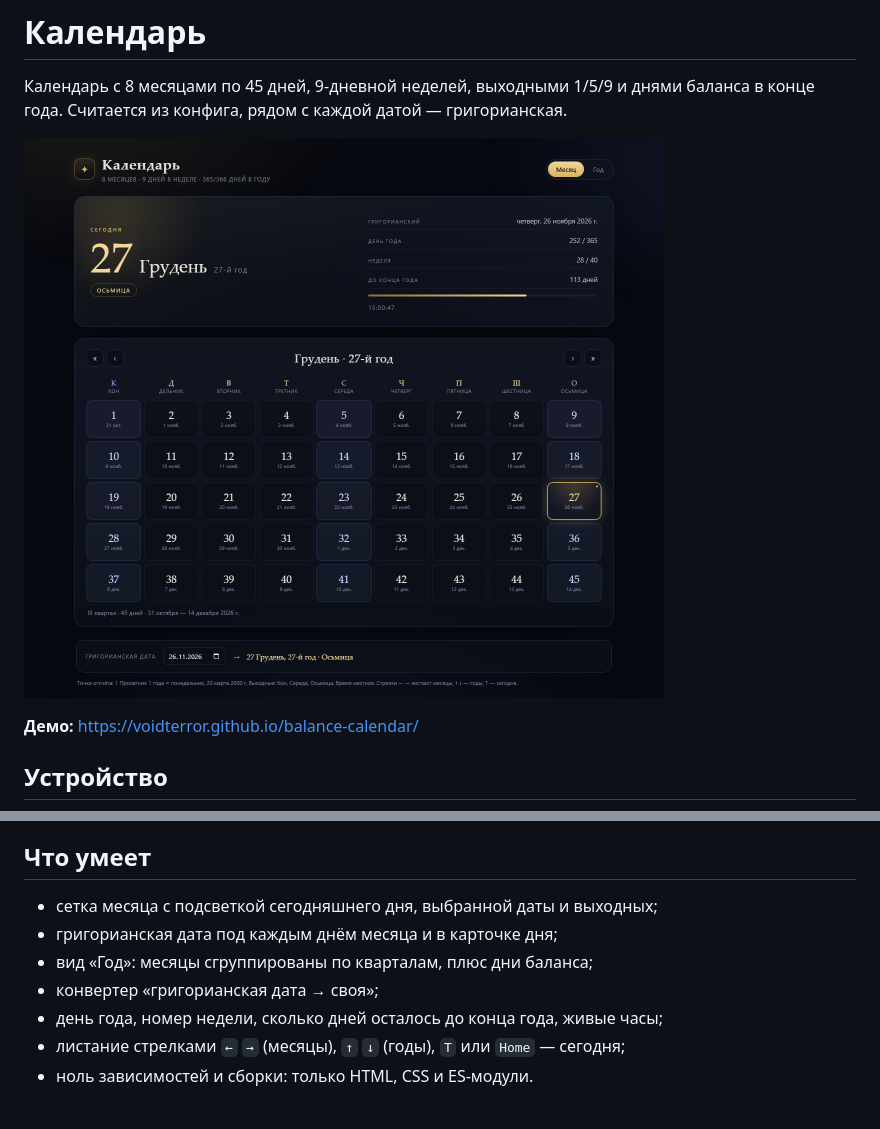
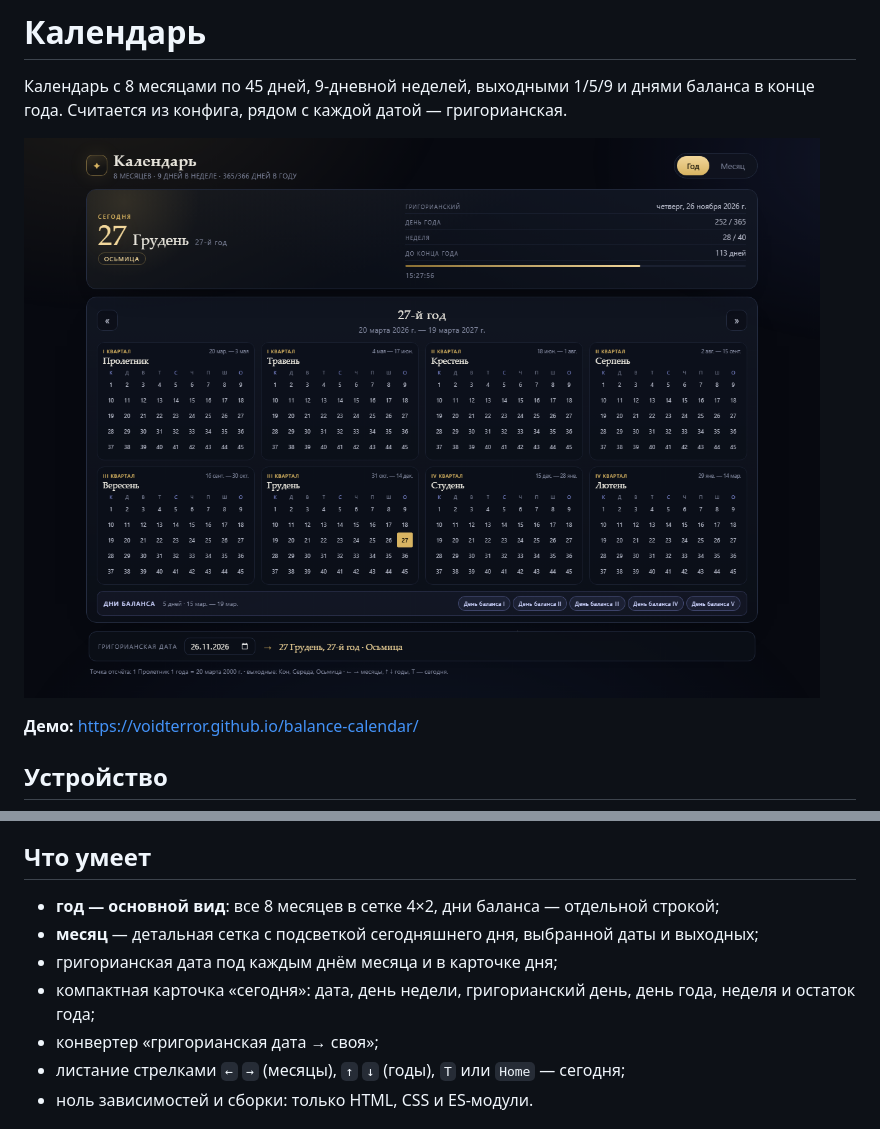
Before and after one commit to VoidTerror/balance-calendar, a Markdown page: README.md, 2 parts joined by grey strips. Drawn GitHub-style; pictures changed too: preview.png.

Commit message:
Год — основной вид: сетка 4×2, компактная карточка сегодня, всё в один экран

```diff
--- a/README.md
+++ b/README.md
@@ -25,11 +25,11 @@
 
 ## Что умеет
 
-- сетка месяца с подсветкой сегодняшнего дня, выбранной даты и выходных;
+- **год — основной вид**: все 8 месяцев в сетке 4×2, дни баланса — отдельной строкой;
+- **месяц** — детальная сетка с подсветкой сегодняшнего дня, выбранной даты и выходных;
 - григорианская дата под каждым днём месяца и в карточке дня;
-- вид «Год»: месяцы сгруппированы по кварталам, плюс дни баланса;
+- компактная карточка «сегодня»: дата, день недели, григорианский день, день года, неделя и остаток года;
 - конвертер «григорианская дата → своя»;
-- день года, номер недели, сколько дней осталось до конца года, живые часы;
 - листание стрелками `←` `→` (месяцы), `↑` `↓` (годы), `T` или `Home` — сегодня;
 - ноль зависимостей и сборки: только HTML, CSS и ES-модули.
 
```
Also changed, not shown: 4 other files.
